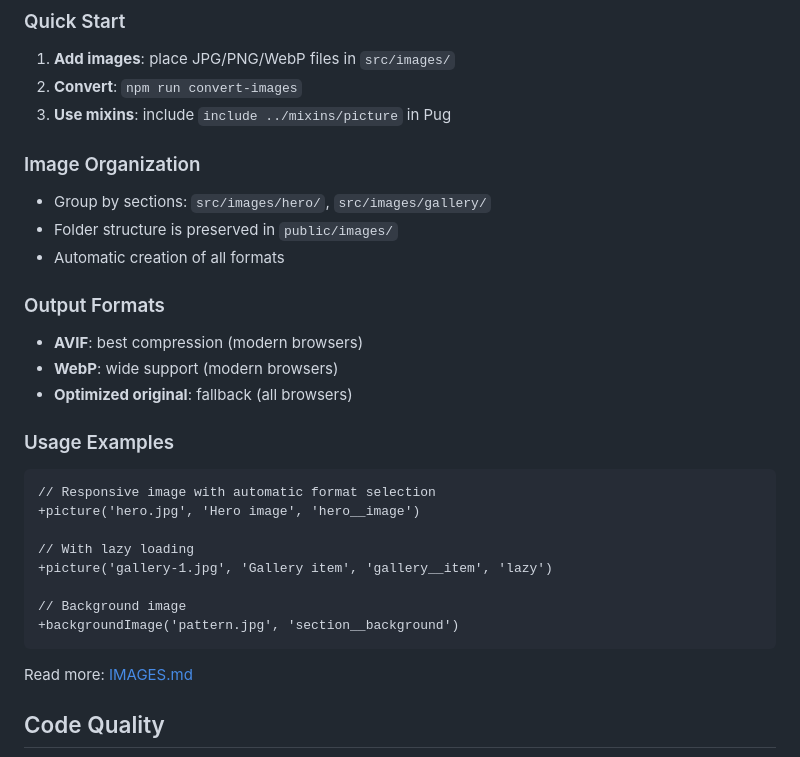
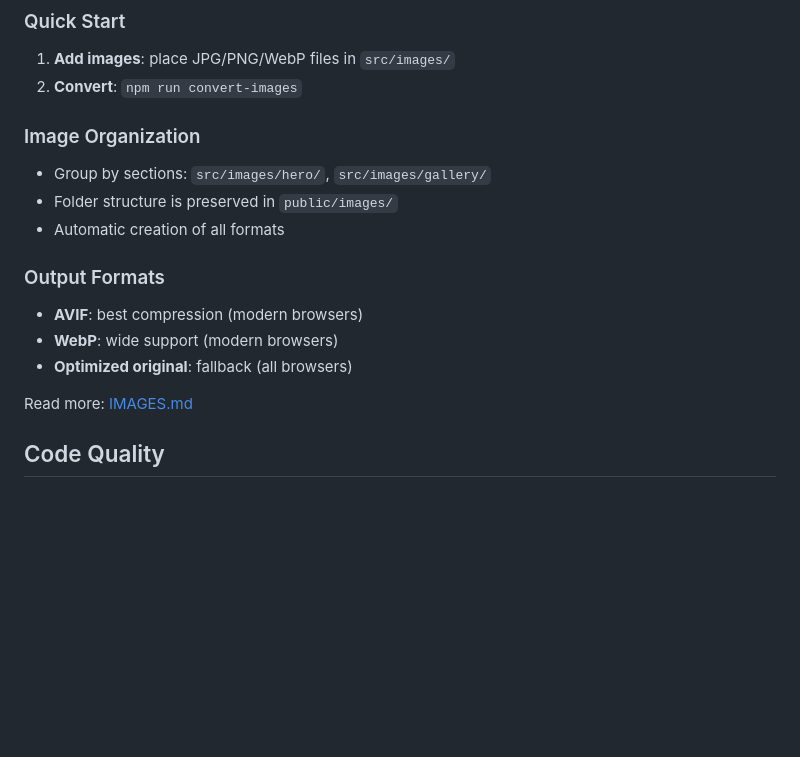
Before and after one commit to povly/vite-pug-sass-template, a Markdown page: README.md, the part around the change. Rendered like a GitHub page; blank space fills up the shorter version.

````diff
--- a/README.md
+++ b/README.md
@@ -205,7 +205,6 @@ Read more: [FONTS.md](FONTS.md)
 
 1. **Add images**: place JPG/PNG/WebP files in `src/images/`
 2. **Convert**: `npm run convert-images`
-3. **Use mixins**: include `include ../mixins/picture` in Pug
 
 ### Image Organization
 
@@ -218,19 +217,6 @@ Read more: [FONTS.md](FONTS.md)
 - **AVIF**: best compression (modern browsers)
 - **WebP**: wide support (modern browsers)
 - **Optimized original**: fallback (all browsers)
-
-### Usage Examples
-
-```pug
-// Responsive image with automatic format selection
-+picture('hero.jpg', 'Hero image', 'hero__image')
-
-// With lazy loading
-+picture('gallery-1.jpg', 'Gallery item', 'gallery__item', 'lazy')
-
-// Background image
-+backgroundImage('pattern.jpg', 'section__background')
-```
 
 Read more: [IMAGES.md](IMAGES.md)
 
````
Also changed, not shown: FONTS.md (+0 -28 lines), IMAGES.md (+0 -236 lines).
